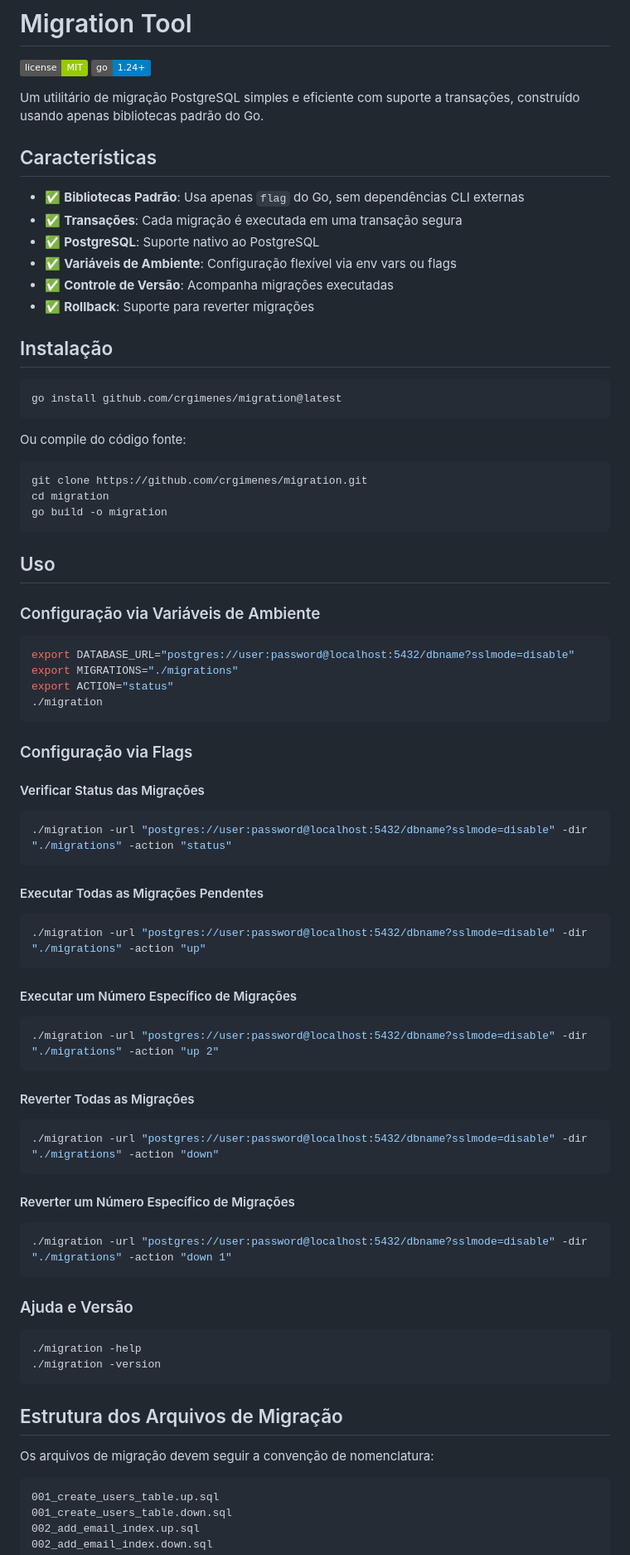
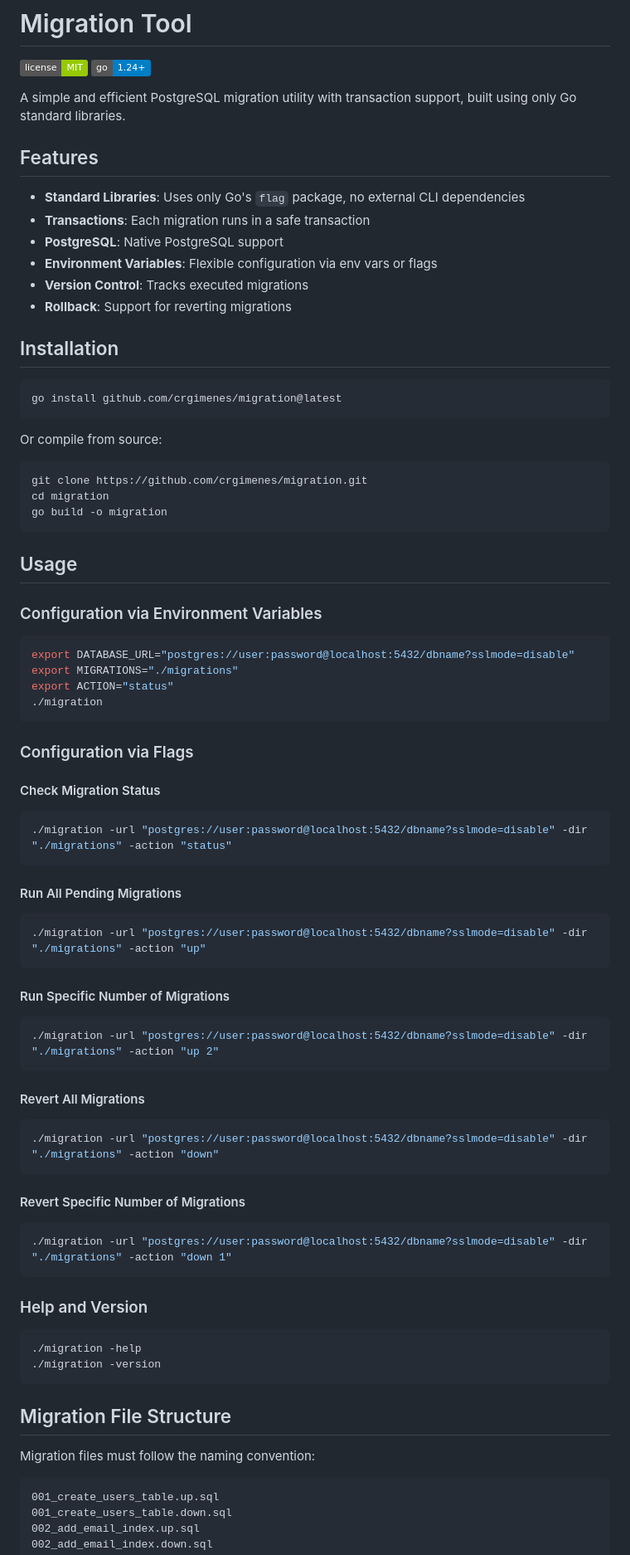
Before and after one commit to crgimenes/migration, a Markdown page: README.md, the part around one of its changes. Shown at 83% size. Drawn GitHub-style; badges without logos.

````diff
--- a/README.md
+++ b/README.md
@@ -3,24 +3,24 @@
 [![MIT Licensed](https://img.shields.io/badge/license-MIT-green.svg)](https://tldrlegal.com/license/mit-license)
 [![Go Version](https://img.shields.io/badge/go-1.24+-blue.svg)](https://golang.org)
 
-Um utilitário de migração PostgreSQL simples e eficiente com suporte a transações, construído usando apenas bibliotecas padrão do Go.
+A simple and efficient PostgreSQL migration utility with transaction support, built using only Go standard libraries.
 
-## Características
+## Features
 
-- ✅ **Bibliotecas Padrão**: Usa apenas `flag` do Go, sem dependências CLI externas
-- ✅ **Transações**: Cada migração é executada em uma transação segura
-- ✅ **PostgreSQL**: Suporte nativo ao PostgreSQL
-- ✅ **Variáveis de Ambiente**: Configuração flexível via env vars ou flags
-- ✅ **Controle de Versão**: Acompanha migrações executadas
-- ✅ **Rollback**: Suporte para reverter migrações
+- **Standard Libraries**: Uses only Go's `flag` package, no external CLI dependencies
+- **Transactions**: Each migration runs in a safe transaction
+- **PostgreSQL**: Native PostgreSQL support
+- **Environment Variables**: Flexible configuration via env vars or flags
+- **Version Control**: Tracks executed migrations
+- **Rollback**: Support for reverting migrations
 
-## Instalação
+## Installation
 
 ```bash
 go install github.com/crgimenes/migration@latest
 ```
 
-Ou compile do código fonte:
+Or compile from source:
 
 ```bash
 git clone https://github.com/crgimenes/migration.git
@@ -28,9 +28,9 @@ cd migration
 go build -o migration
 ```
 
-## Uso
+## Usage
 
-### Configuração via Variáveis de Ambiente
+### Configuration via Environment Variables
 
 ```bash
 export DATABASE_URL="postgres://user:password@localhost:5432/dbname?sslmode=disable"
@@ -39,48 +39,48 @@ export ACTION="status"
 ./migration
 ```
 
-### Configuração via Flags
+### Configuration via Flags
 
-#### Verificar Status das Migrações
+#### Check Migration Status
 
 ```bash
 ./migration -url "postgres://user:password@localhost:5432/dbname?sslmode=disable" -dir "./migrations" -action "status"
 ```
 
-#### Executar Todas as Migrações Pendentes
+#### Run All Pending Migrations
 
 ```bash
 ./migration -url "postgres://user:password@localhost:5432/dbname?sslmode=disable" -dir "./migrations" -action "up"
 ```
 
-#### Executar um Número Específico de Migrações
+#### Run Specific Number of Migrations
 
 ```bash
 ./migration -url "postgres://user:password@localhost:5432/dbname?sslmode=disable" -dir "./migrations" -action "up 2"
 ```
 
-#### Reverter Todas as Migrações
+#### Revert All Migrations
 
 ```bash
 ./migration -url "postgres://user:password@localhost:5432/dbname?sslmode=disable" -dir "./migrations" -action "down"
 ```
 
-#### Reverter um Número Específico de Migrações
+#### Revert Specific Number of Migrations
 
 ```bash
 ./migration -url "postgres://user:password@localhost:5432/dbname?sslmode=disable" -dir "./migrations" -action "down 1"
 ```
 
-### Ajuda e Versão
+### Help and Version
 
 ```bash
 ./migration -help
 ./migration -version
 ```
 
-## Estrutura dos Arquivos de Migração
+## Migration File Structure
 
-Os arquivos de migração devem seguir a convenção de nomenclatura:
+Migration files must follow the naming convention:
 
 ```
 001_create_users_table.up.sql
````
Also changed, not shown: other parts of README.md (+23 -23 lines).
